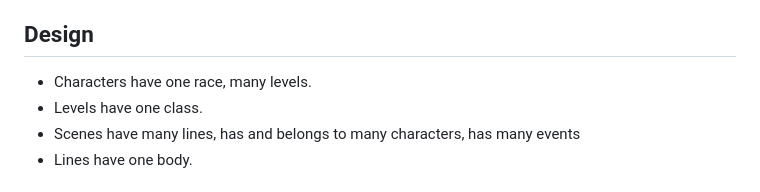
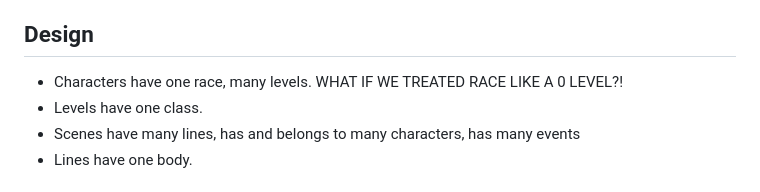
Before and after one commit to krainboltgreene/baldurs-mouth, a Markdown page: README.md, the part around the change. Rendered like a GitHub page.

Commit message:
One last note

```diff
--- a/README.md
+++ b/README.md
@@ -74,7 +74,7 @@ Example:
 
 ## Design
 
-- Characters have one race, many levels.
+- Characters have one race, many levels. WHAT IF WE TREATED RACE LIKE A 0 LEVEL?!
 - Levels have one class.
 - Scenes have many lines, has and belongs to many characters, has many events
 - Lines have one body.
```
